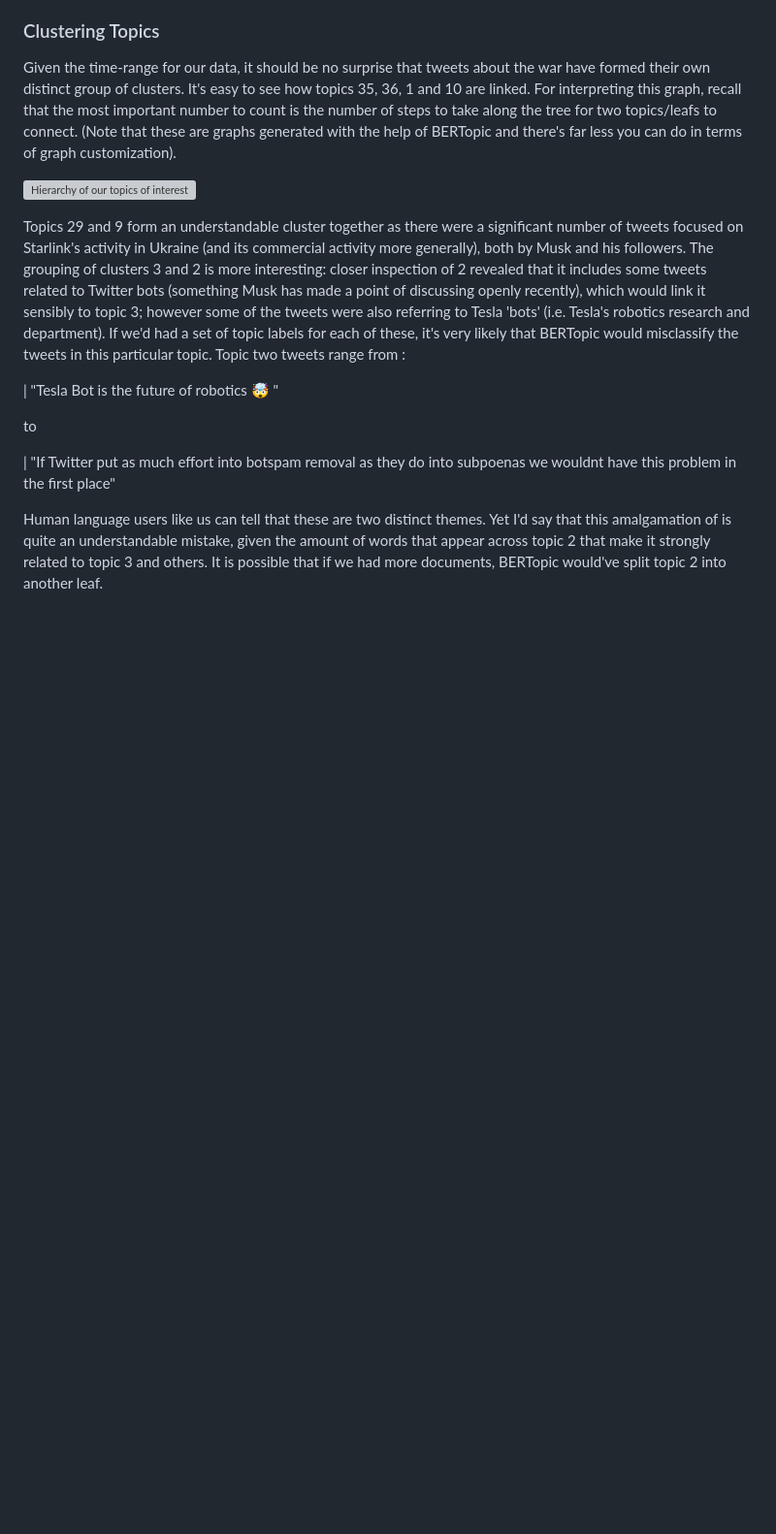
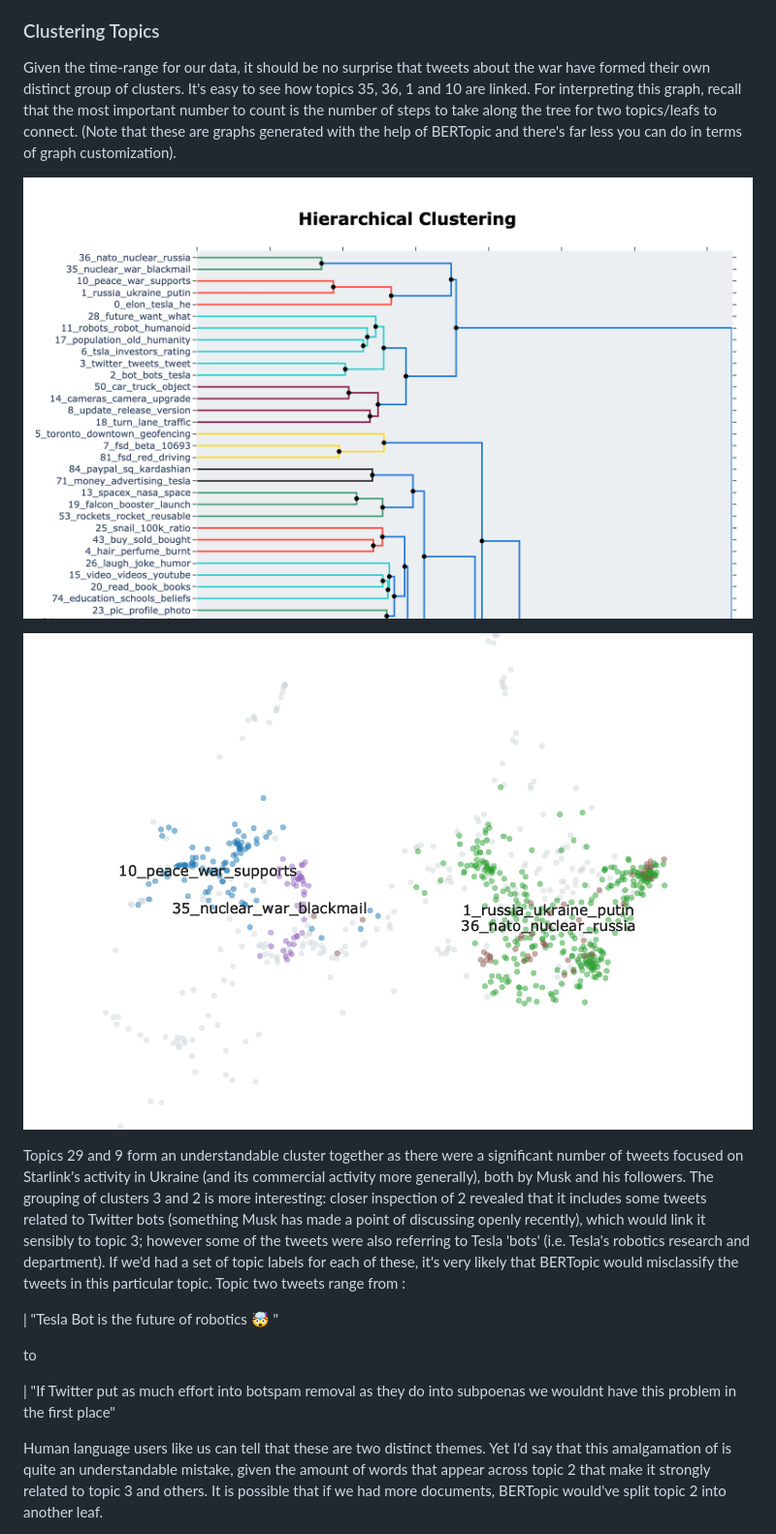
Before and after one commit to Ioana-P/twitter_topic_and_sentiment_tracking, a Markdown page: README.md, the part around the change printed below. Shown: that part at 97% size. GitHub-like rendering; pictures changed too: fig/hierarchical_cluster_screenshot.png (added), fig/war_topics_screenshot.png (added); blank space fills up the shorter version; grey boxes are pictures that could not be loaded.

Commit message:
update readme plots

```diff
--- a/README.md
+++ b/README.md
@@ -21,7 +21,10 @@ Note that the tweets analysed here are all from 1st August 2022 onwards.
 Given the time-range for our data, it should be no surprise that tweets about the war have formed their own distinct group of clusters. It's easy to see how topics 35, 36, 1 and 10 are linked. For interpreting this graph, recall that the most important number to count is the number of steps to take along the tree for two topics/leafs to connect.
 (Note that these are graphs generated with the help of BERTopic and there's far less you can do in terms of graph customization).
 
-![Hierarchy of our topics of interest](fig/hierarchical_select_top.png)
+![Hierarchy of our topics of interest](fig/hierarchical_cluster_screenshot.png)
+
+
+![Topics of Interest in 2D](fig/war_topics_screenshot.png)
 
 Topics 29 and 9 form an understandable cluster together as there were a significant number of tweets focused on Starlink's activity in Ukraine (and its commercial activity more generally), both by Musk and his followers.
 The grouping of clusters 3 and 2 is more interesting: closer inspection of 2 revealed that it includes some tweets related to Twitter bots (something Musk has made a point of discussing openly recently), which would link it sensibly to topic 3; however some of the tweets were also referring to Tesla 'bots' (i.e. Tesla's robotics research and department). If we'd had a set of topic labels for each of these, it's very likely that BERTopic would misclassify the tweets in this particular topic. Topic two tweets range from :
```
Also changed, not shown: other parts of README.md (+1 -1 lines), fig/dashboard_screenshot.png (added).
